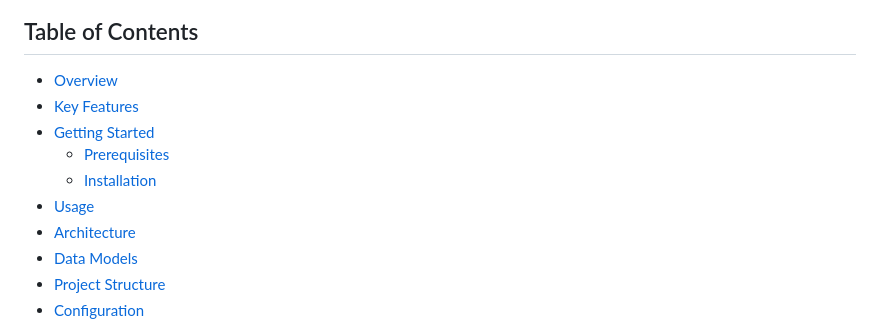
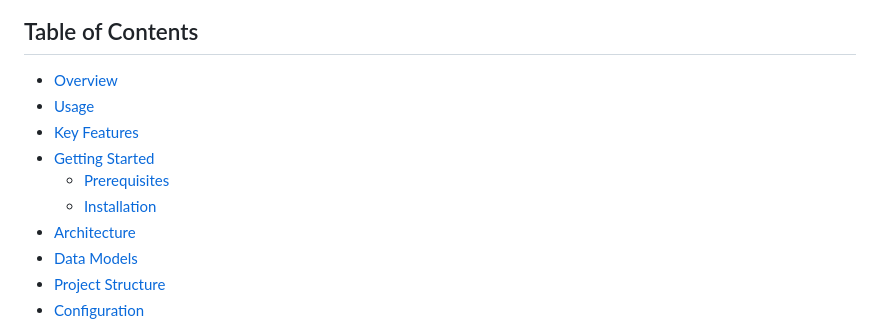
Before and after one commit to adrienbaumert/project-template, a Markdown page: README.md, the part around the change. GitHub-like rendering.

```diff
--- a/README.md
+++ b/README.md
@@ -13,11 +13,11 @@
 ## Table of Contents
 
 - [Overview](#overview)
+- [Usage](#usage)
 - [Key Features](#key-features)
 - [Getting Started](#getting-started)
   - [Prerequisites](#prerequisites)
   - [Installation](#installation)
-- [Usage](#usage)
 - [Architecture](#architecture)
 - [Data Models](#data-models)
 - [Project Structure](#project-structure)
```
